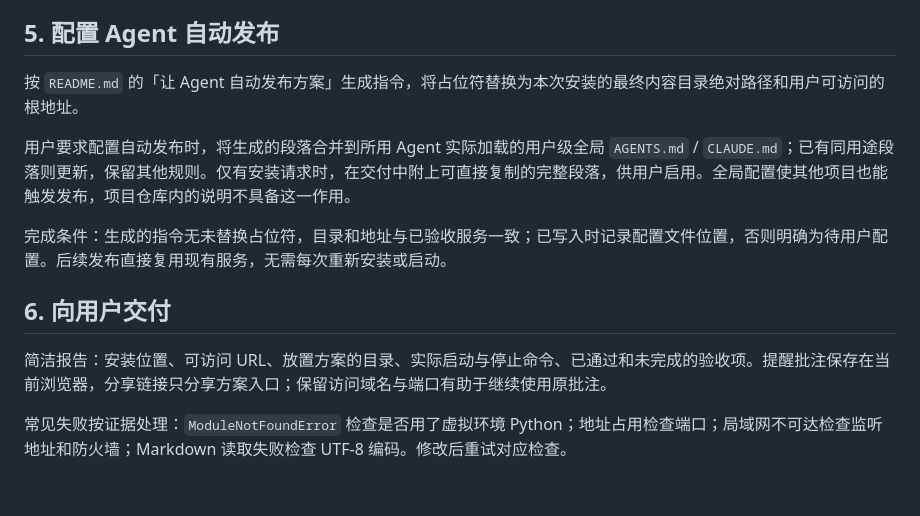
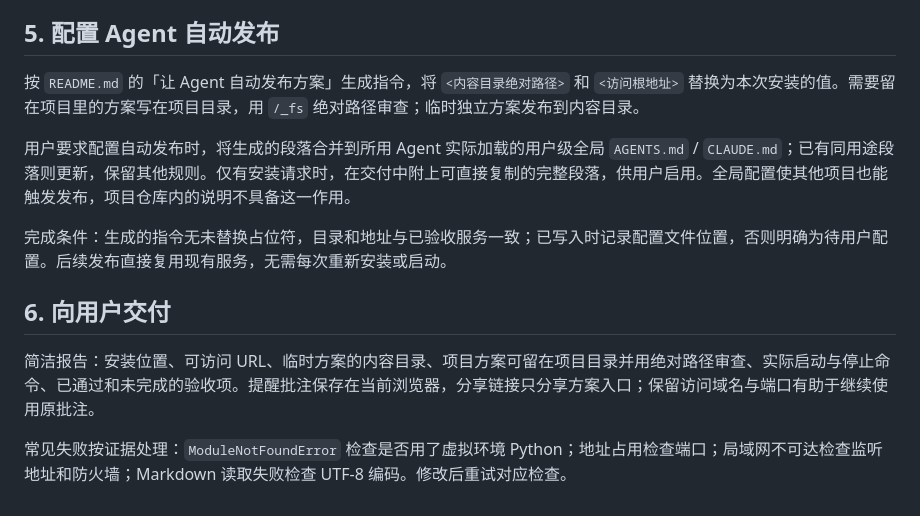
Before and after one commit to charlieYong/review-desk, a Markdown page: INSTALL.md, the part around the change. Rendered like a GitHub page.

```diff
--- a/INSTALL.md
+++ b/INSTALL.md
@@ -67,7 +67,7 @@ Windows PowerShell：
 
 ## 5. 配置 Agent 自动发布
 
-按 `README.md` 的「让 Agent 自动发布方案」生成指令，将占位符替换为本次安装的最终内容目录绝对路径和用户可访问的根地址。
+按 `README.md` 的「让 Agent 自动发布方案」生成指令，将 `<内容目录绝对路径>` 和 `<访问根地址>` 替换为本次安装的值。需要留在项目里的方案写在项目目录，用 `/_fs` 绝对路径审查；临时独立方案发布到内容目录。
 
 用户要求配置自动发布时，将生成的段落合并到所用 Agent 实际加载的用户级全局 `AGENTS.md` / `CLAUDE.md`；已有同用途段落则更新，保留其他规则。仅有安装请求时，在交付中附上可直接复制的完整段落，供用户启用。全局配置使其他项目也能触发发布，项目仓库内的说明不具备这一作用。
 
@@ -75,6 +75,6 @@ Windows PowerShell：
 
 ## 6. 向用户交付
 
-简洁报告：安装位置、可访问 URL、放置方案的目录、实际启动与停止命令、已通过和未完成的验收项。提醒批注保存在当前浏览器，分享链接只分享方案入口；保留访问域名与端口有助于继续使用原批注。
+简洁报告：安装位置、可访问 URL、临时方案的内容目录、项目方案可留在项目目录并用绝对路径审查、实际启动与停止命令、已通过和未完成的验收项。提醒批注保存在当前浏览器，分享链接只分享方案入口；保留访问域名与端口有助于继续使用原批注。
 
 常见失败按证据处理：`ModuleNotFoundError` 检查是否用了虚拟环境 Python；地址占用检查端口；局域网不可达检查监听地址和防火墙；Markdown 读取失败检查 UTF-8 编码。修改后重试对应检查。
```
Also changed, not shown: README.md (+10 -7 lines).
